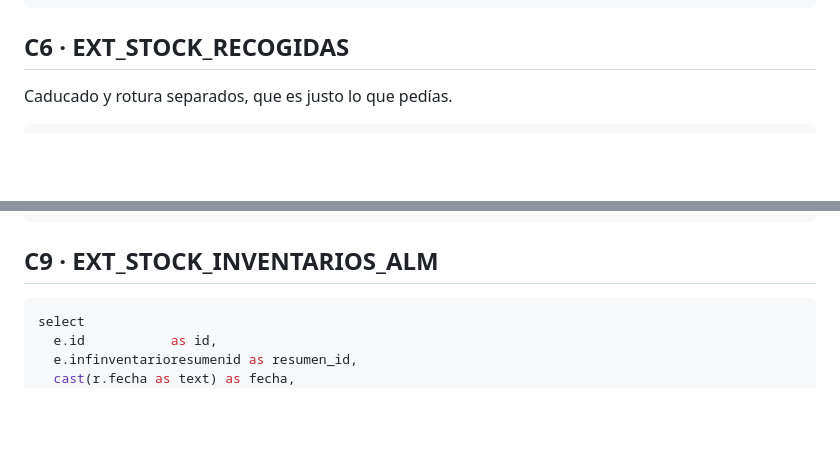
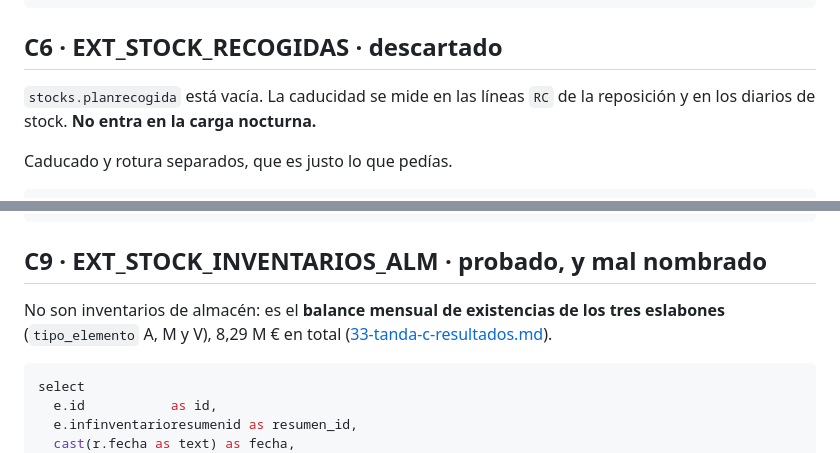
Before and after one commit to gabriello83/flightdeck, a Markdown page: docs/17-sql-extraccion-completa.md, 2 parts joined by grey strips. Rendered like a GitHub page; blank space fills up the shorter version.

````diff
--- a/docs/17-sql-extraccion-completa.md
+++ b/docs/17-sql-extraccion-completa.md
@@ -869,7 +869,10 @@ left join recursos.empleados emp   on emp.id = r.empleadoid
 where r.fecha >= '{0}' and r.fecha <= '{1} 23:59:59'
 ```
 
-## C6 · EXT_STOCK_RECOGIDAS
+## C6 · EXT_STOCK_RECOGIDAS  ·  **descartado**
+
+`stocks.planrecogida` está vacía. La caducidad se mide en las líneas `RC` de la reposición y en
+los diarios de stock. **No entra en la carga nocturna.**
 
 Caducado y rotura separados, que es justo lo que pedías.
 
@@ -958,7 +961,11 @@ left join stocks.articulos a   on a.id  = d.articuloid
 where r.fechacrea >= '{0}' and r.fechacrea <= '{1} 23:59:59'
 ```
 
-## C9 · EXT_STOCK_INVENTARIOS_ALM
+## C9 · EXT_STOCK_INVENTARIOS_ALM  ·  **probado, y mal nombrado**
+
+No son inventarios de almacén: es el **balance mensual de existencias de los tres eslabones**
+(`tipo_elemento` A, M y V), 8,29 M € en total
+([33-tanda-c-resultados.md](33-tanda-c-resultados.md)).
 
 ```sql
 select
````
Also changed, not shown: docs/33-tanda-c-resultados.md (added, +124 -0 lines).
